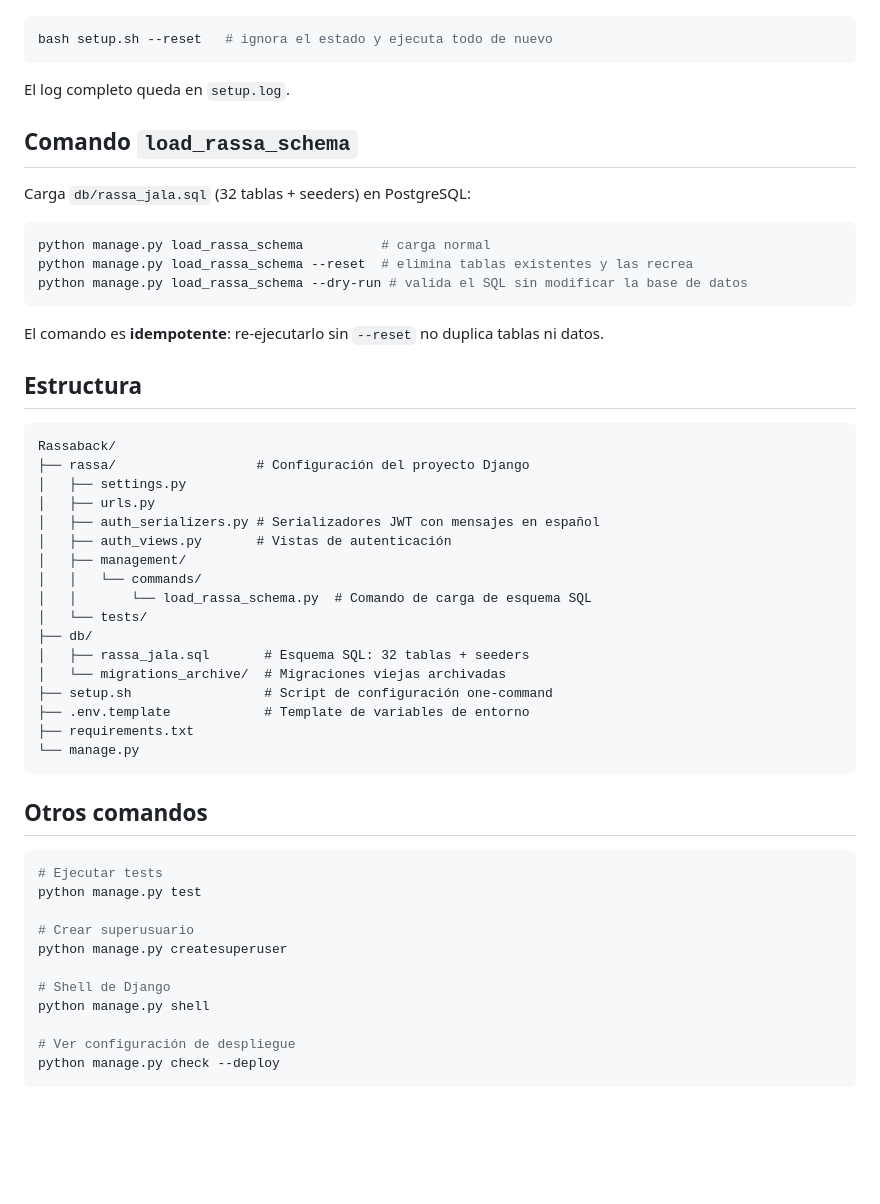
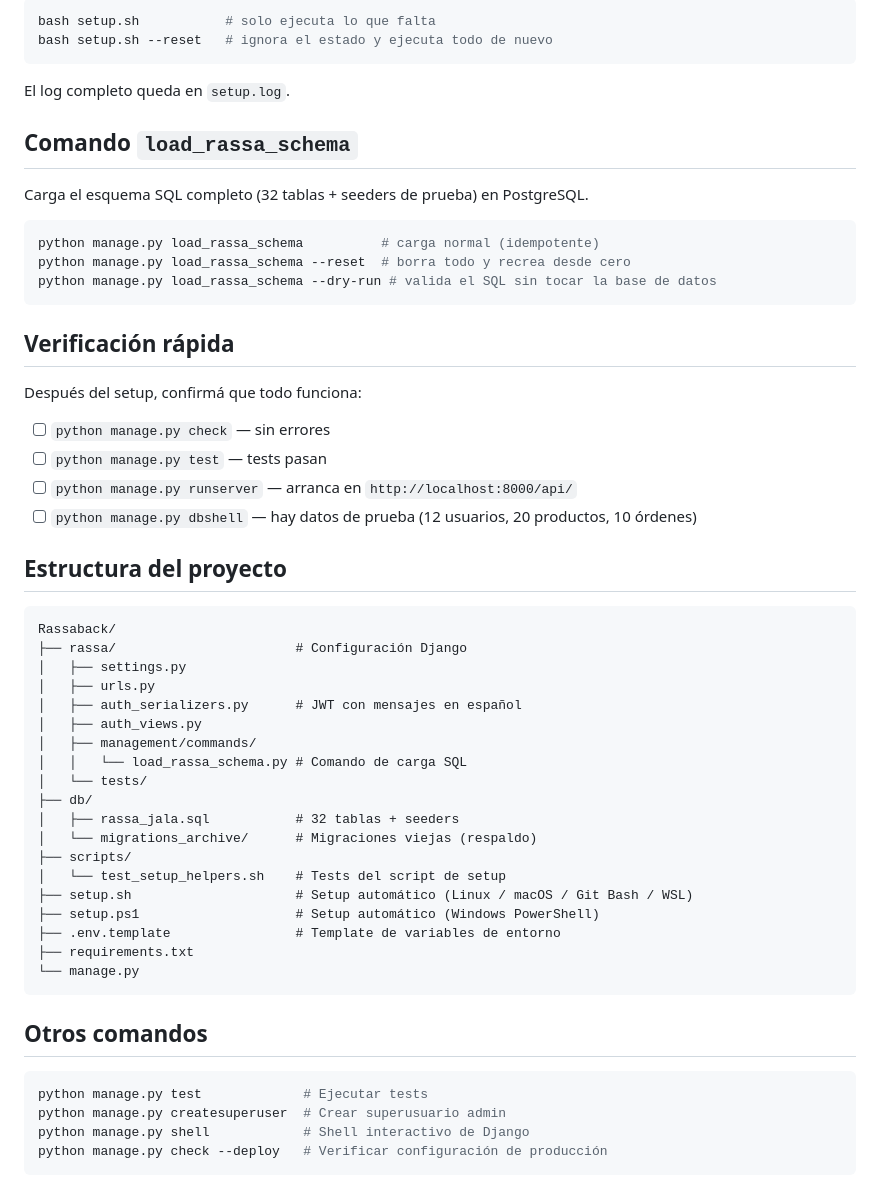
Before and after one commit to RassaJala/rassa_back, a Markdown page: README.md, the part around one of its changes. Drawn GitHub-style; blank space fills up the shorter version.

````diff
--- a/README.md
+++ b/README.md
@@ -54,5 +71,6 @@ Cada fase guarda su estado en `.setup_state`. Al re-ejecutar `setup.sh`, las fas
 
 ```bash
+bash setup.sh           # solo ejecuta lo que falta
 bash setup.sh --reset   # ignora el estado y ejecuta todo de nuevo
 ```
 
@@ -60,34 +78,43 @@ El log completo queda en `setup.log`.
 
 ## Comando `load_rassa_schema`
 
-Carga `db/rassa_jala.sql` (32 tablas + seeders) en PostgreSQL:
+Carga el esquema SQL completo (32 tablas + seeders de prueba) en PostgreSQL.
 
 ```bash
-python manage.py load_rassa_schema          # carga normal
-python manage.py load_rassa_schema --reset  # elimina tablas existentes y las recrea
-python manage.py load_rassa_schema --dry-run # valida el SQL sin modificar la base de datos
+python manage.py load_rassa_schema          # carga normal (idempotente)
+python manage.py load_rassa_schema --reset  # borra todo y recrea desde cero
+python manage.py load_rassa_schema --dry-run # valida el SQL sin tocar la base de datos
 ```
 
-El comando es **idempotente**: re-ejecutarlo sin `--reset` no duplica tablas ni datos.
+## Verificación rápida
 
-## Estructura
+Después del setup, confirmá que todo funciona:
+
+- [ ] `python manage.py check` — sin errores
+- [ ] `python manage.py test` — tests pasan
+- [ ] `python manage.py runserver` — arranca en `http://localhost:8000/api/`
+- [ ] `python manage.py dbshell` — hay datos de prueba (12 usuarios, 20 productos, 10 órdenes)
+
+## Estructura del proyecto
 
 ```
 Rassaback/
-├── rassa/                  # Configuración del proyecto Django
+├── rassa/                       # Configuración Django
 │   ├── settings.py
 │   ├── urls.py
-│   ├── auth_serializers.py # Serializadores JWT con mensajes en español
-│   ├── auth_views.py       # Vistas de autenticación
-│   ├── management/
-│   │   └── commands/
-│   │       └── load_rassa_schema.py  # Comando de carga de esquema SQL
+│   ├── auth_serializers.py      # JWT con mensajes en español
+│   ├── auth_views.py
+│   ├── management/commands/
+│   │   └── load_rassa_schema.py # Comando de carga SQL
 │   └── tests/
 ├── db/
-│   ├── rassa_jala.sql       # Esquema SQL: 32 tablas + seeders
-│   └── migrations_archive/  # Migraciones viejas archivadas
-├── setup.sh                 # Script de configuración one-command
-├── .env.template            # Template de variables de entorno
+│   ├── rassa_jala.sql           # 32 tablas + seeders
+│   └── migrations_archive/      # Migraciones viejas (respaldo)
+├── scripts/
+│   └── test_setup_helpers.sh    # Tests del script de setup
+├── setup.sh                     # Setup automático (Linux / macOS / Git Bash / WSL)
+├── setup.ps1                    # Setup automático (Windows PowerShell)
+├── .env.template                # Template de variables de entorno
 ├── requirements.txt
 └── manage.py
 ```
@@ -95,15 +122,8 @@ Rassaback/
 ## Otros comandos
 
 ```bash
-# Ejecutar tests
-python manage.py test
-
-# Crear superusuario
-python manage.py createsuperuser
-
-# Shell de Django
-python manage.py shell
-
-# Ver configuración de despliegue
-python manage.py check --deploy
+python manage.py test             # Ejecutar tests
+python manage.py createsuperuser  # Crear superusuario admin
+python manage.py shell            # Shell interactivo de Django
+python manage.py check --deploy   # Verificar configuración de producción
 ```
````
Also changed, not shown: other parts of README.md (+39 -22 lines).
